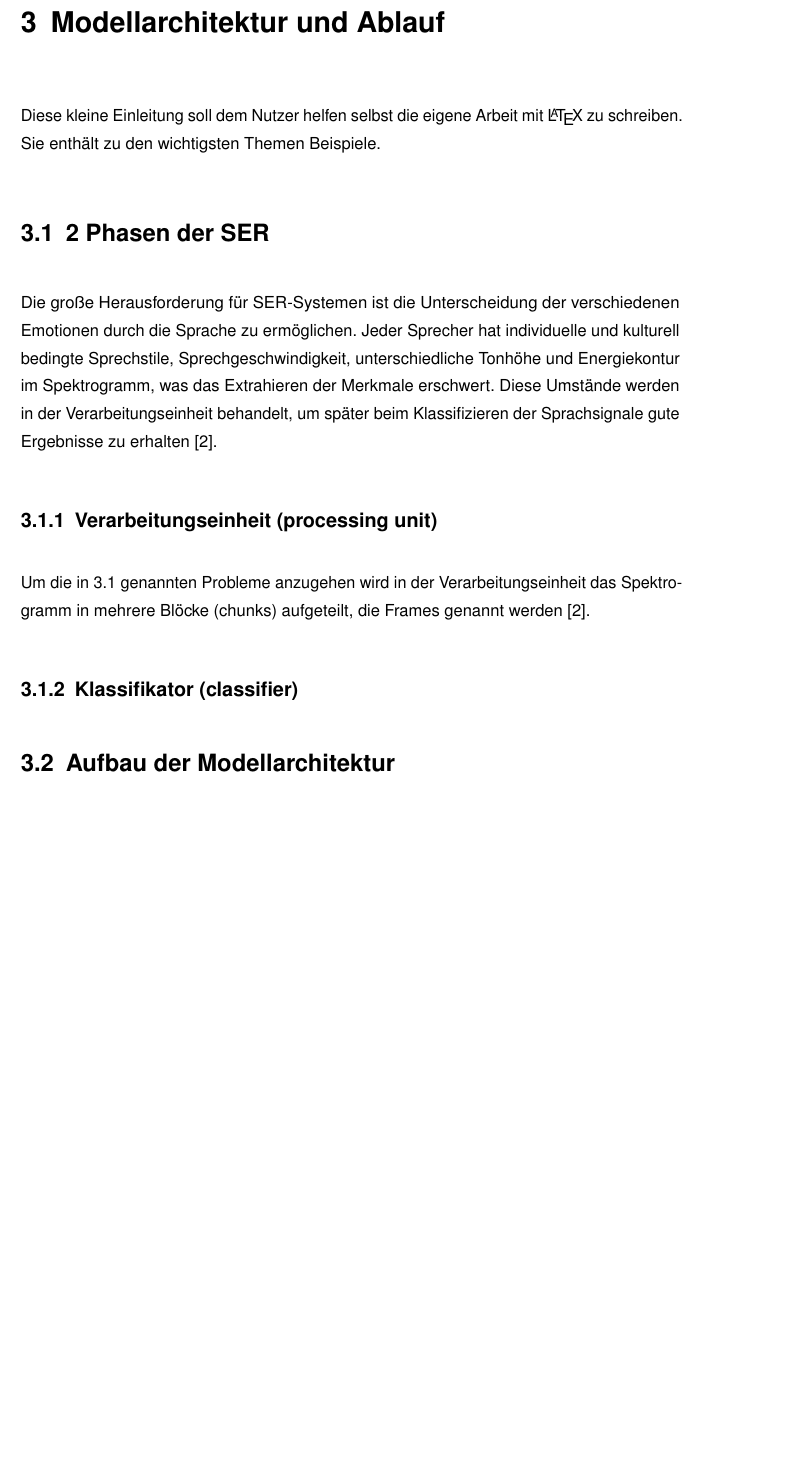
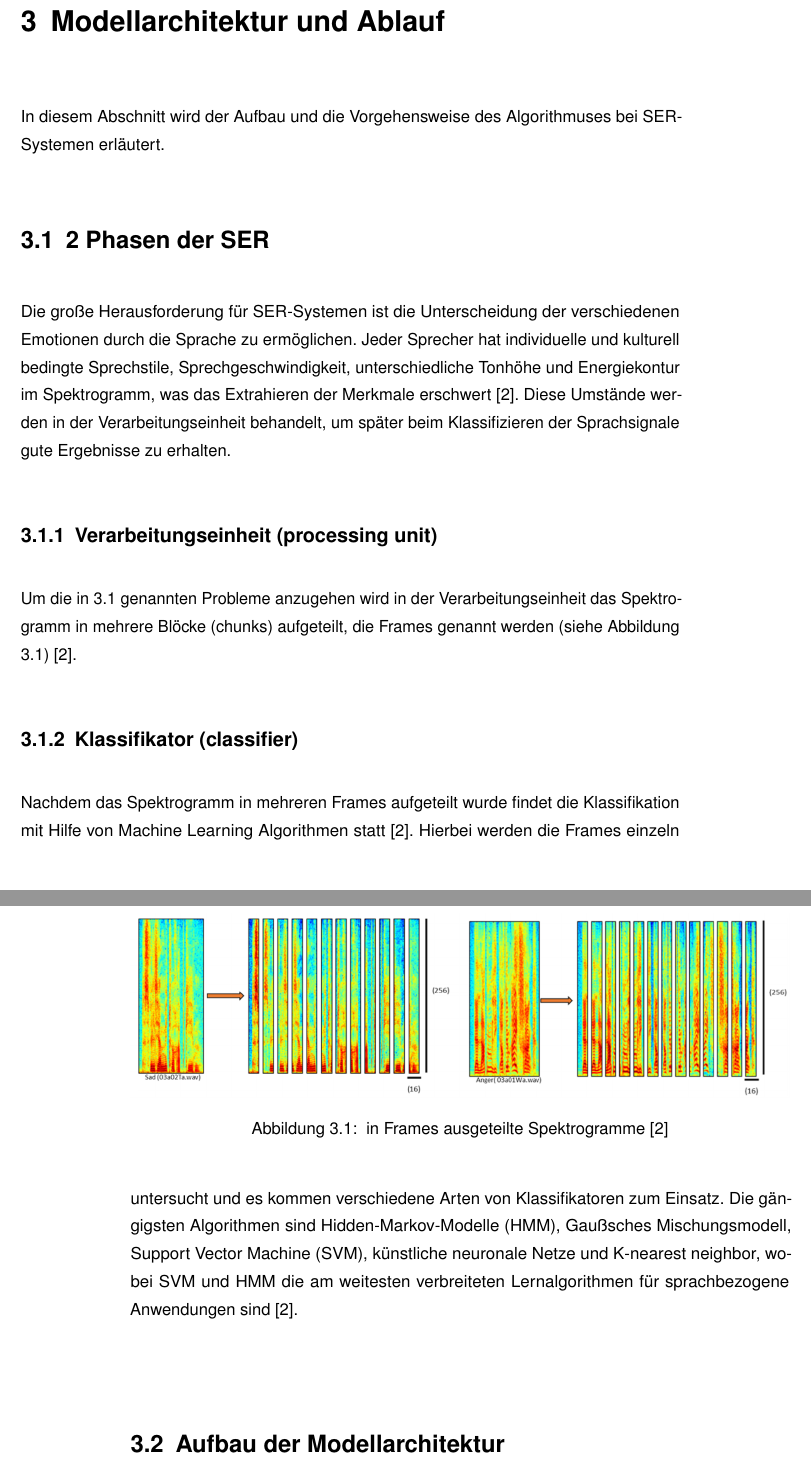
Before and after one commit to sb191991/Seminar-Mustererkennung, a LaTeX book (arbeit.tex, which reads chapters/modellarchitektur.tex): part of page 11 of 18 before the commit and two parts of pages 11 and 12 of 18 after it, the two joined at a grey line, cut so that both start at the same text, the shorter picture padded with empty space. Compiled offline with pdfLaTeX.

Commit message:
modellarchitektur

```diff
--- a/chapters/modellarchitektur.tex
+++ b/chapters/modellarchitektur.tex
@@ -1,16 +1,20 @@
 \chapter{Modellarchitektur und Ablauf}
 
-Diese kleine Einleitung soll dem Nutzer helfen selbst die eigene Arbeit mit \LaTeX{} zu schreiben. Sie enthält zu den wichtigsten Themen Beispiele.
+In diesem Abschnitt wird der Aufbau und die Vorgehensweise des Algorithmuses bei SER-Systemen erläutert.
 
 
 \section{2 Phasen der SER}
 
-Die große Herausforderung für SER-Systemen ist die Unterscheidung der verschiedenen Emotionen durch die Sprache zu ermöglichen. Jeder Sprecher hat individuelle und kulturell bedingte Sprechstile, Sprechgeschwindigkeit, unterschiedliche Tonhöhe und Energiekontur im Spektrogramm, was das Extrahieren der Merkmale erschwert. Diese Umstände werden in der Verarbeitungseinheit behandelt, um später beim Klassifizieren der Sprachsignale gute Ergebnisse zu erhalten \cite{badshah2019deep}.
-
+Die große Herausforderung für SER-Systemen ist die Unterscheidung der verschiedenen Emotionen durch die Sprache zu ermöglichen. Jeder Sprecher hat individuelle und kulturell bedingte Sprechstile, Sprechgeschwindigkeit, unterschiedliche Tonhöhe und Energiekontur im Spektrogramm, was das Extrahieren der Merkmale erschwert \cite{badshah2019deep}. Diese Umstände werden in der Verarbeitungseinheit behandelt, um später beim Klassifizieren der Sprachsignale gute Ergebnisse zu erhalten.
 \subsection{Verarbeitungseinheit (processing unit)}
-Um die in 3.1 genannten Probleme anzugehen wird in der Verarbeitungseinheit das Spektrogramm in mehrere Blöcke (chunks) aufgeteilt, die Frames genannt werden \cite{badshah2019deep}.
+Um die in 3.1 genannten Probleme anzugehen wird in der Verarbeitungseinheit das Spektrogramm in mehrere Blöcke (chunks) aufgeteilt, die Frames genannt werden (siehe Abbildung \ref{frames}) \cite{badshah2019deep}.
+\begin{figure}[ht]
+	\centering
+	\includegraphics[width=1\textwidth]{images/frames}
+	\caption{\label{frames} in Frames ausgeteilte Spektrogramme \cite{badshah2019deep}}
+\end{figure}
 \subsection{Klassifikator (classifier)}
-
+Nachdem das Spektrogramm in mehreren Frames aufgeteilt wurde findet die Klassifikation mit Hilfe von Machine Learning Algorithmen statt \cite{badshah2019deep}. Hierbei werden die Frames einzeln untersucht und es kommen verschiedene Arten von Klassifikatoren zum Einsatz. Die gängigsten Algorithmen sind Hidden-Markov-Modelle (HMM), Gaußsches Mischungsmodell, Support Vector Machine (SVM), künstliche neuronale Netze und K-nearest neighbor, wobei SVM und HMM die am weitesten verbreiteten Lernalgorithmen für sprachbezogene Anwendungen sind \cite{badshah2019deep}.
 
 \section{Aufbau der Modellarchitektur}
 
```
Also changed, not shown: chapters/einleitung.tex (+1 -1 lines), arbeit.pdf, images/frames.PNG (added).
